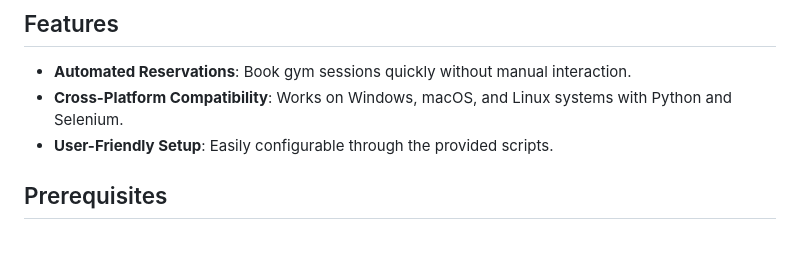
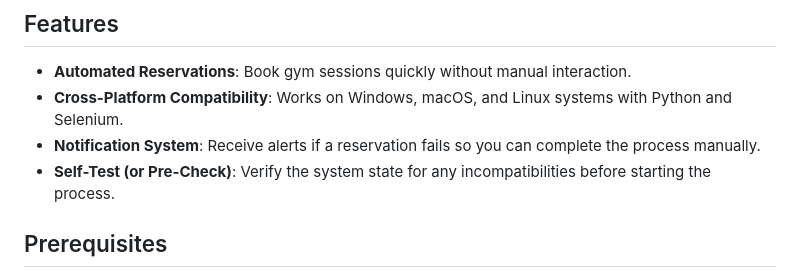
Before and after one commit to AntoniosKalattas/Automatic-Gym-Reservation, a Markdown page: README.md, the part around the change. Rendered like a GitHub page; blank space fills up the shorter version.

```diff
--- a/README.md
+++ b/README.md
@@ -7,7 +7,8 @@ Automatic-Gym-Reservation is an automation tool for reserving gym sessions at my
 
 - **Automated Reservations**: Book gym sessions quickly without manual interaction.
 - **Cross-Platform Compatibility**: Works on Windows, macOS, and Linux systems with Python and Selenium.
-- **User-Friendly Setup**: Easily configurable through the provided scripts.
+- **Notification System**: Receive alerts if a reservation fails so you can complete the process manually.
+- **Self-Test (or Pre-Check)**: Verify the system state for any incompatibilities before starting the process.
 
 ## Prerequisites
 
```
